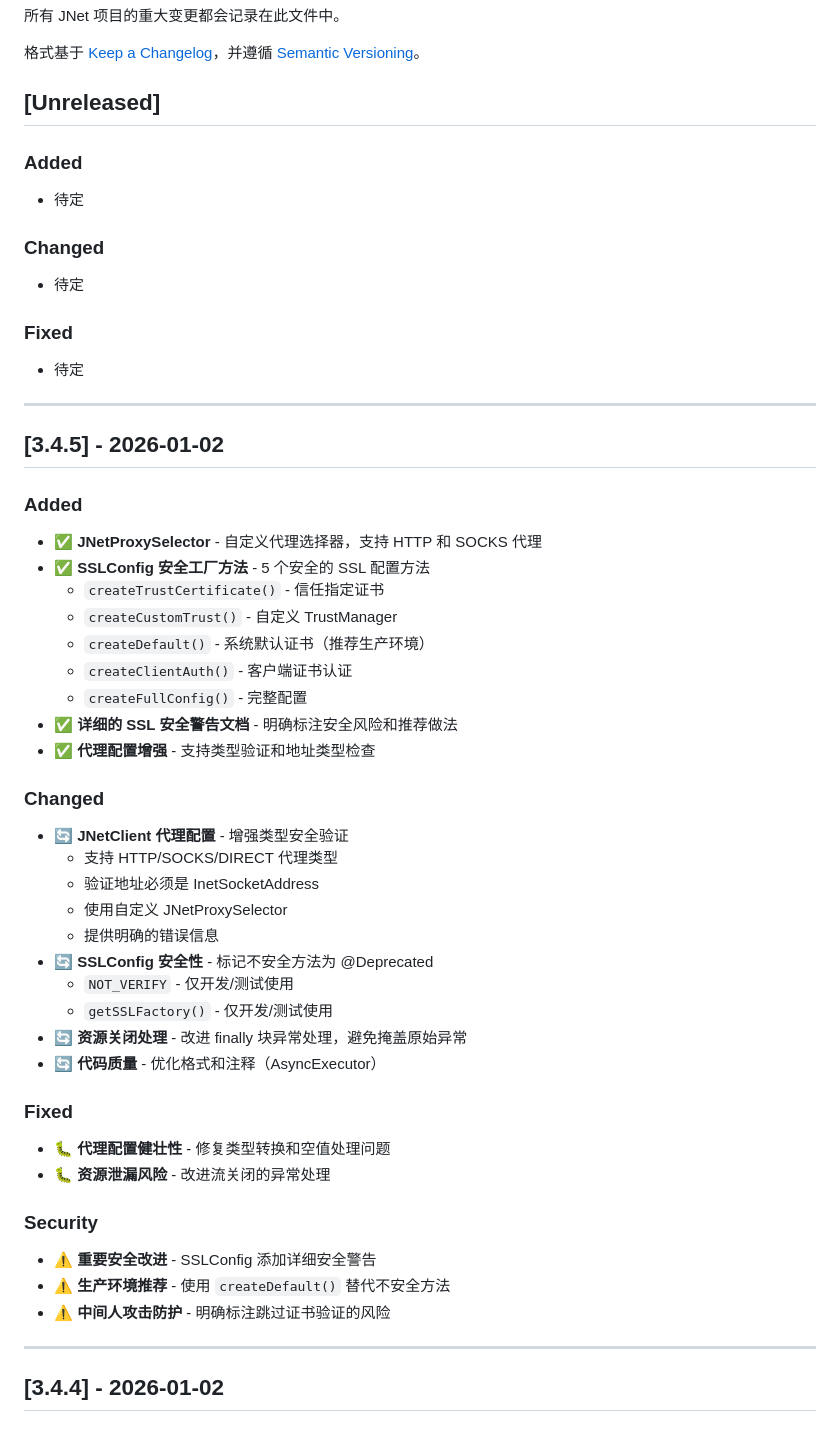
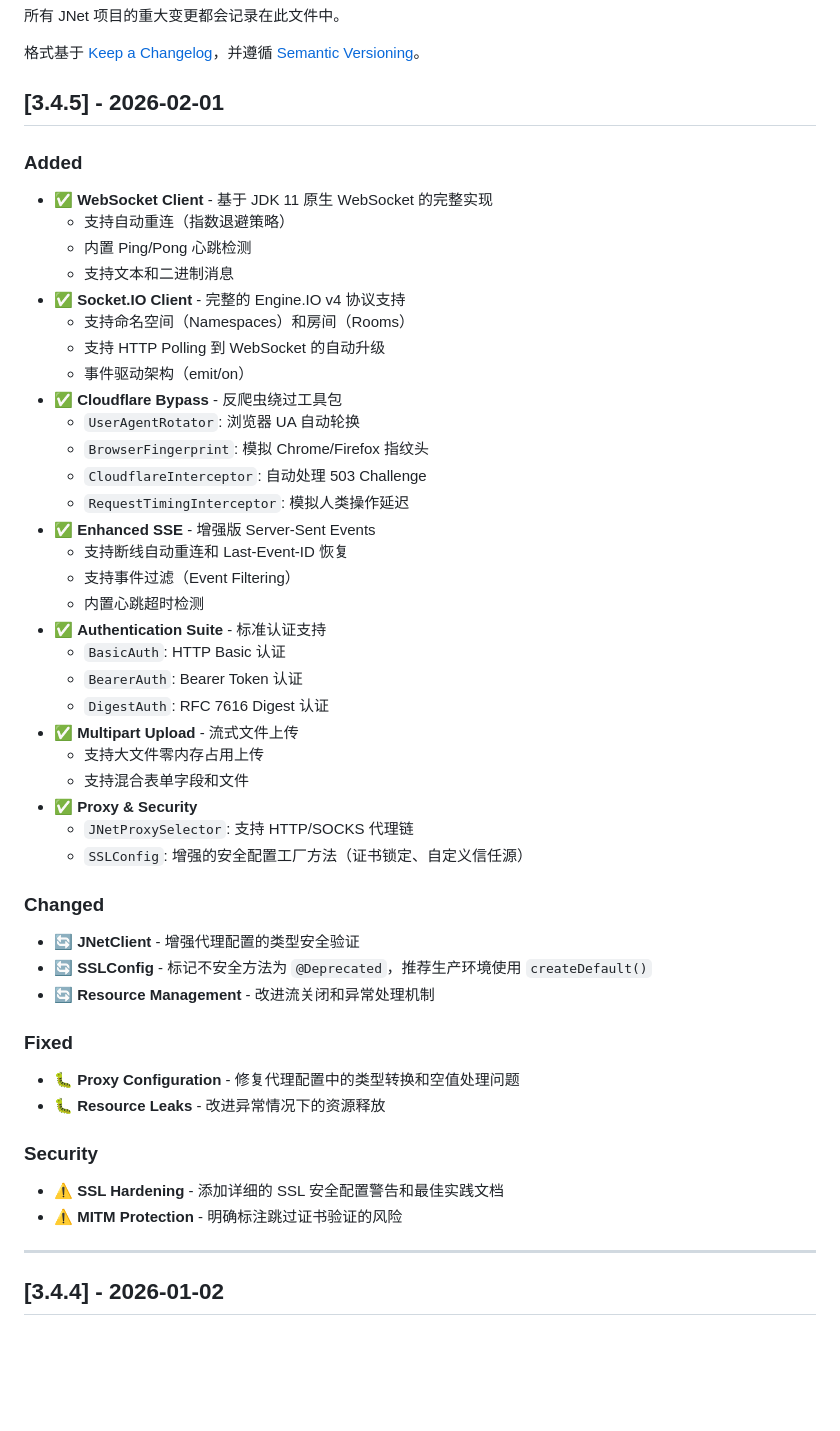
Before and after one commit to NetCapture/JNet, a Markdown page: CHANGELOG.md, the part around the change. Drawn GitHub-style; blank space fills up the shorter version.

Commit message:
docs: update changelog for v3.4.5 release

```diff
--- a/CHANGELOG.md
+++ b/CHANGELOG.md
@@ -4,52 +4,49 @@
 
 格式基于 [Keep a Changelog](https://keepachangelog.com/zh-CN/1.0.0/)，并遵循 [Semantic Versioning](https://semver.org/lang/zh-CN/)。
 
-## [Unreleased]
+## [3.4.5] - 2026-02-01
 
 ### Added
-- 待定
+- ✅ **WebSocket Client** - 基于 JDK 11 原生 WebSocket 的完整实现
+  - 支持自动重连（指数退避策略）
+  - 内置 Ping/Pong 心跳检测
+  - 支持文本和二进制消息
+- ✅ **Socket.IO Client** - 完整的 Engine.IO v4 协议支持
+  - 支持命名空间（Namespaces）和房间（Rooms）
+  - 支持 HTTP Polling 到 WebSocket 的自动升级
+  - 事件驱动架构（emit/on）
+- ✅ **Cloudflare Bypass** - 反爬虫绕过工具包
+  - `UserAgentRotator`: 浏览器 UA 自动轮换
+  - `BrowserFingerprint`: 模拟 Chrome/Firefox 指纹头
+  - `CloudflareInterceptor`: 自动处理 503 Challenge
+  - `RequestTimingInterceptor`: 模拟人类操作延迟
+- ✅ **Enhanced SSE** - 增强版 Server-Sent Events
+  - 支持断线自动重连和 Last-Event-ID 恢复
+  - 支持事件过滤（Event Filtering）
+  - 内置心跳超时检测
+- ✅ **Authentication Suite** - 标准认证支持
+  - `BasicAuth`: HTTP Basic 认证
+  - `BearerAuth`: Bearer Token 认证
+  - `DigestAuth`: RFC 7616 Digest 认证
+- ✅ **Multipart Upload** - 流式文件上传
+  - 支持大文件零内存占用上传
+  - 支持混合表单字段和文件
+- ✅ **Proxy & Security**
+  - `JNetProxySelector`: 支持 HTTP/SOCKS 代理链
+  - `SSLConfig`: 增强的安全配置工厂方法（证书锁定、自定义信任源）
 
 ### Changed
-- 待定
+- 🔄 **JNetClient** - 增强代理配置的类型安全验证
+- 🔄 **SSLConfig** - 标记不安全方法为 `@Deprecated`，推荐生产环境使用 `createDefault()`
+- 🔄 **Resource Management** - 改进流关闭和异常处理机制
 
 ### Fixed
-- 待定
-
----
-
-## [3.4.5] - 2026-01-02
-
-### Added
-- ✅ **JNetProxySelector** - 自定义代理选择器，支持 HTTP 和 SOCKS 代理
-- ✅ **SSLConfig 安全工厂方法** - 5 个安全的 SSL 配置方法
-  - `createTrustCertificate()` - 信任指定证书
-  - `createCustomTrust()` - 自定义 TrustManager
-  - `createDefault()` - 系统默认证书（推荐生产环境）
-  - `createClientAuth()` - 客户端证书认证
-  - `createFullConfig()` - 完整配置
-- ✅ **详细的 SSL 安全警告文档** - 明确标注安全风险和推荐做法
-- ✅ **代理配置增强** - 支持类型验证和地址类型检查
-
-### Changed
-- 🔄 **JNetClient 代理配置** - 增强类型安全验证
-  - 支持 HTTP/SOCKS/DIRECT 代理类型
-  - 验证地址必须是 InetSocketAddress
-  - 使用自定义 JNetProxySelector
-  - 提供明确的错误信息
-- 🔄 **SSLConfig 安全性** - 标记不安全方法为 @Deprecated
-  - `NOT_VERIFY` - 仅开发/测试使用
-  - `getSSLFactory()` - 仅开发/测试使用
-- 🔄 **资源关闭处理** - 改进 finally 块异常处理，避免掩盖原始异常
-- 🔄 **代码质量** - 优化格式和注释（AsyncExecutor）
-
-### Fixed
-- 🐛 **代理配置健壮性** - 修复类型转换和空值处理问题
-- 🐛 **资源泄漏风险** - 改进流关闭的异常处理
+- 🐛 **Proxy Configuration** - 修复代理配置中的类型转换和空值处理问题
+- 🐛 **Resource Leaks** - 改进异常情况下的资源释放
 
 ### Security
-- ⚠️ **重要安全改进** - SSLConfig 添加详细安全警告
-- ⚠️ **生产环境推荐** - 使用 `createDefault()` 替代不安全方法
-- ⚠️ **中间人攻击防护** - 明确标注跳过证书验证的风险
+- ⚠️ **SSL Hardening** - 添加详细的 SSL 安全配置警告和最佳实践文档
+- ⚠️ **MITM Protection** - 明确标注跳过证书验证的风险
 
 ---
 
```
